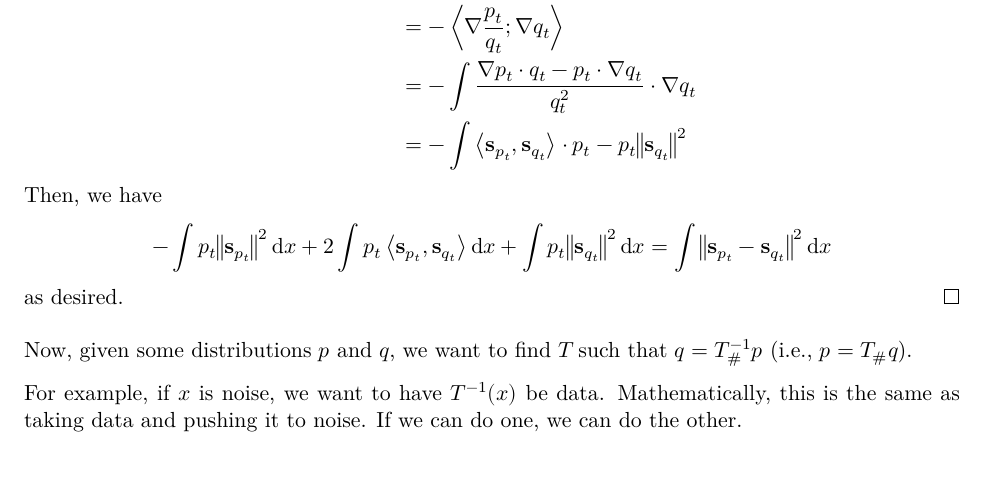
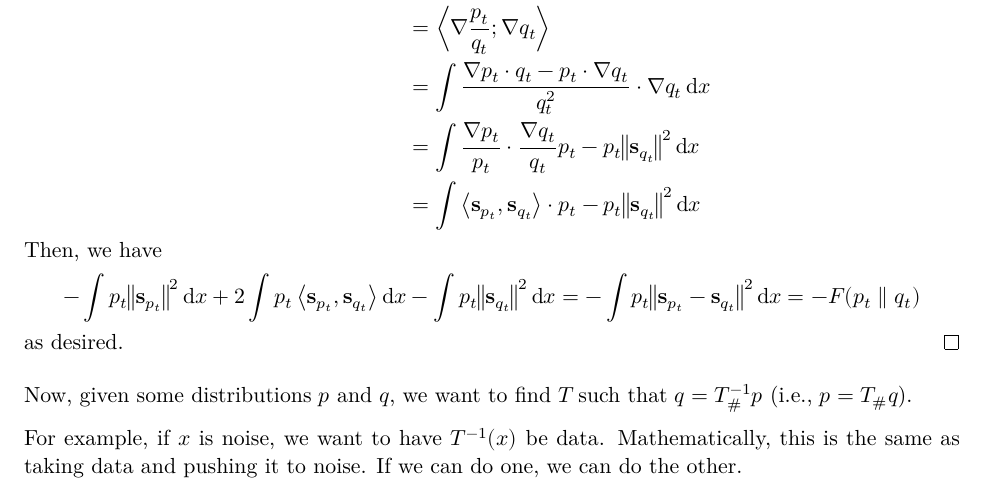
Before and after one commit to RetroCraft/etudes, a LaTeX document (audit.tex): part of page 15 of 15, cut so that both start at the same text. The pictures show the PDF file audit.pdf that the author committed with the source.

Commit message:
PMATH370/notes: jan 31

```diff
--- a/audit.tex
+++ b/audit.tex
@@ -652,3 +648,0 @@ Then, the KL divergence
-		& = -\int \frac{\nabla p_t \cdot q_t - p_t \cdot \nabla q_t}{q_t^2} \cdot \nabla q_t \\
-		% some shit happens
-		& = -\int \ev{\vb s_{p_t}, \vb s_{q_t}} \cdot p_t - p_t \norm{\vb s_{q_t}}^2
@@ -655,10 +652,14 @@ Then, the KL divergence
+		 & = \int \frac{\nabla p_t \cdot q_t - p_t \cdot \nabla q_t}{q_t^2} \cdot \nabla q_t \dd{x}       \\
+		 & = \int \frac{\nabla p_t}{p_t}\cdot\frac{\nabla q_t}{q_t} p_t - p_t \norm{\vb s_{q_t}}^2 \dd{x} \\
+		 & = \int \ev{\vb s_{p_t}, \vb s_{q_t}} \cdot p_t - p_t \norm{\vb s_{q_t}}^2 \dd{x}
 	\end{align*}
 	Then, we have
 	\begin{align*}
 		-\int p_t\norm{\vb s_{p_t}}^2 \dd{x}
 		+ 2\int p_t\ev{\vb s_{p_t}, \vb s_{q_t}} \dd{x}
-		+ \int p_t \norm{\vb s_{q_t}}^2 \dd{x}
-		= \int \norm{\vb s_{p_t} - \vb s_{q_t}}^2 \dd{x}
+		- \int p_t \norm{\vb s_{q_t}}^2 \dd{x}
+		= -\int p_t\norm{\vb s_{p_t} - \vb s_{q_t}}^2 \dd{x}
+		= -F(p_t \parallel q_t)
 	\end{align*}
 	as desired.
 \end{prf}
```
Also changed, not shown: audit.pdf, audit.tex (12 more changed lines).
